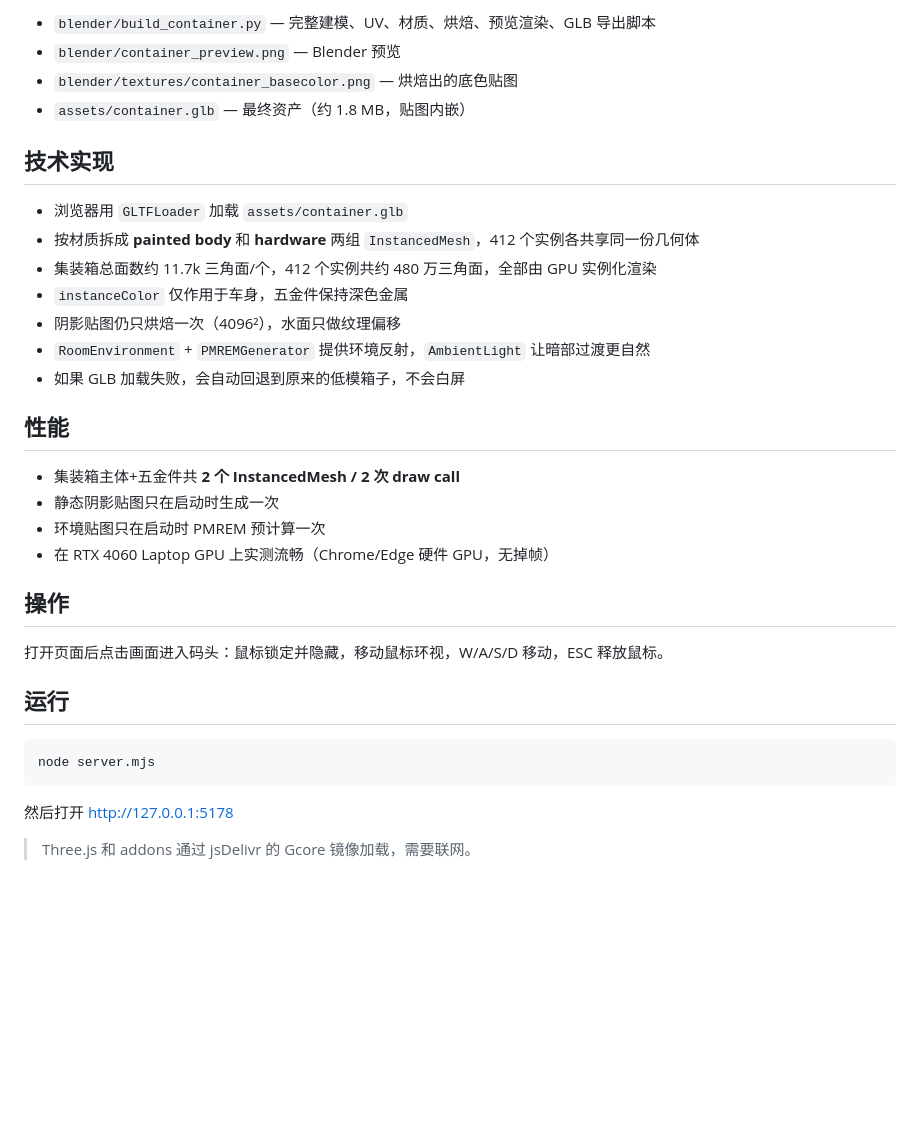
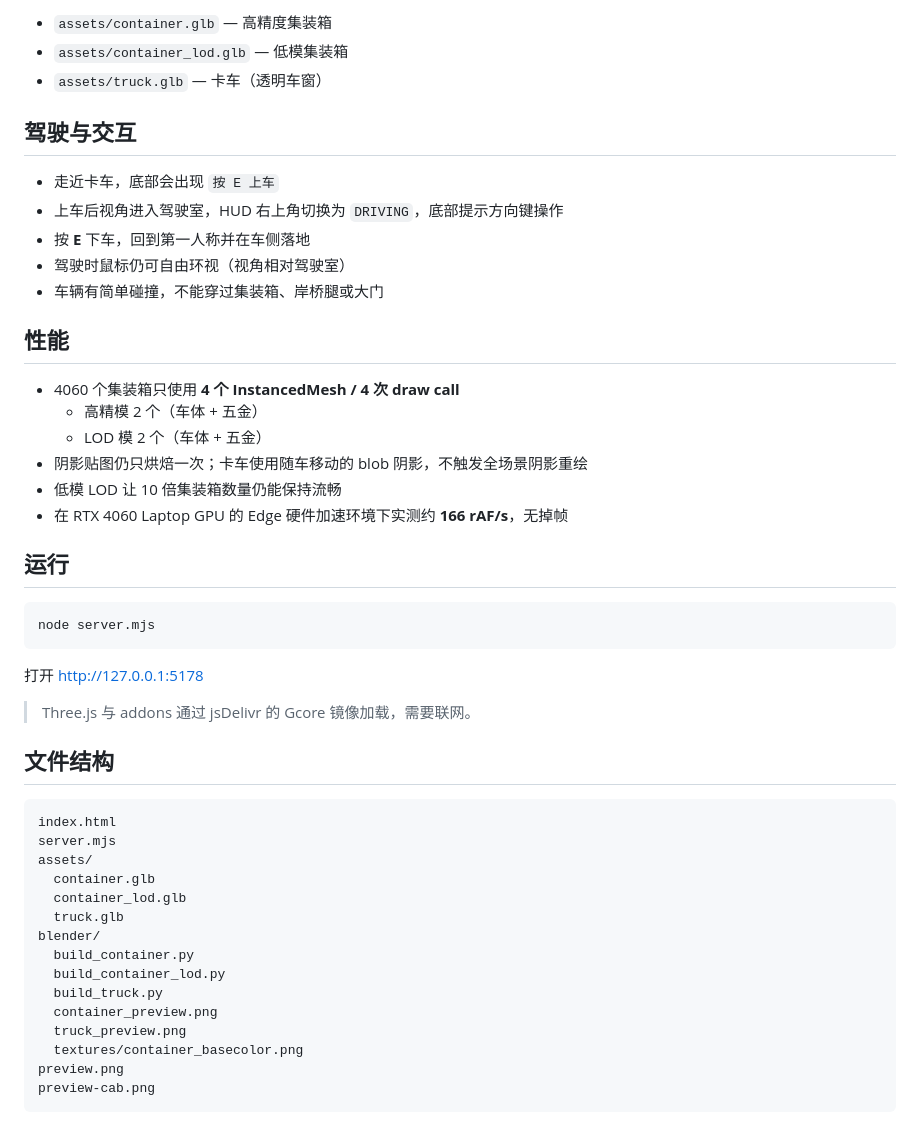
Before and after one commit to dggsdgds/logistics-3d-park, a Markdown page: README.md, the part around one of its changes. Rendered like a GitHub page; blank space fills up the shorter version.

````diff
--- a/README.md
+++ b/README.md
@@ -34,29 +39,24 @@ Blender 源文件：
 
-- `blender/build_container.py` — 完整建模、UV、材质、烘焙、预览渲染、GLB 导出脚本
-- `blender/container_preview.png` — Blender 预览
-- `blender/textures/container_basecolor.png` — 烘焙出的底色贴图
-- `assets/container.glb` — 最终资产（约 1.8 MB，贴图内嵌）
+- `assets/container.glb` — 高精度集装箱
+- `assets/container_lod.glb` — 低模集装箱
+- `assets/truck.glb` — 卡车（透明车窗）
 
-## 技术实现
+## 驾驶与交互
 
-- 浏览器用 `GLTFLoader` 加载 `assets/container.glb`
-- 按材质拆成 **painted body** 和 **hardware** 两组 `InstancedMesh`，412 个实例各共享同一份几何体
-- 集装箱总面数约 11.7k 三角面/个，412 个实例共约 480 万三角面，全部由 GPU 实例化渲染
-- `instanceColor` 仅作用于车身，五金件保持深色金属
-- 阴影贴图仍只烘焙一次（4096²），水面只做纹理偏移
-- `RoomEnvironment` + `PMREMGenerator` 提供环境反射，`AmbientLight` 让暗部过渡更自然
-- 如果 GLB 加载失败，会自动回退到原来的低模箱子，不会白屏
+- 走近卡车，底部会出现 `按 E 上车`
+- 上车后视角进入驾驶室，HUD 右上角切换为 `DRIVING`，底部提示方向键操作
+- 按 **E** 下车，回到第一人称并在车侧落地
+- 驾驶时鼠标仍可自由环视（视角相对驾驶室）
+- 车辆有简单碰撞，不能穿过集装箱、岸桥腿或大门
 
 ## 性能
 
-- 集装箱主体+五金件共 **2 个 InstancedMesh / 2 次 draw call**
-- 静态阴影贴图只在启动时生成一次
-- 环境贴图只在启动时 PMREM 预计算一次
-- 在 RTX 4060 Laptop GPU 上实测流畅（Chrome/Edge 硬件 GPU，无掉帧）
-
-## 操作
-
-打开页面后点击画面进入码头：鼠标锁定并隐藏，移动鼠标环视，W/A/S/D 移动，ESC 释放鼠标。
+- 4060 个集装箱只使用 **4 个 InstancedMesh / 4 次 draw call**
+  - 高精模 2 个（车体 + 五金）
+  - LOD 模 2 个（车体 + 五金）
+- 阴影贴图仍只烘焙一次；卡车使用随车移动的 blob 阴影，不触发全场景阴影重绘
+- 低模 LOD 让 10 倍集装箱数量仍能保持流畅
+- 在 RTX 4060 Laptop GPU 的 Edge 硬件加速环境下实测约 **166 rAF/s**，无掉帧
 
 ## 运行
 
@@ -64,6 +64,26 @@ Blender 源文件：
 node server.mjs
 ```
 
-然后打开 http://127.0.0.1:5178
+打开 http://127.0.0.1:5178
 
-> Three.js 和 addons 通过 jsDelivr 的 Gcore 镜像加载，需要联网。
+> Three.js 与 addons 通过 jsDelivr 的 Gcore 镜像加载，需要联网。
+
+## 文件结构
+
+```
+index.html
+server.mjs
+assets/
+  container.glb
+  container_lod.glb
+  truck.glb
+blender/
+  build_container.py
+  build_container_lod.py
+  build_truck.py
+  container_preview.png
+  truck_preview.png
+  textures/container_basecolor.png
+preview.png
+preview-cab.png
+```
````
Also changed, not shown: other parts of README.md (+28 -23 lines), blender/truck_preview.png (added), preview-cab.png (added), preview.png, 5 other files.
